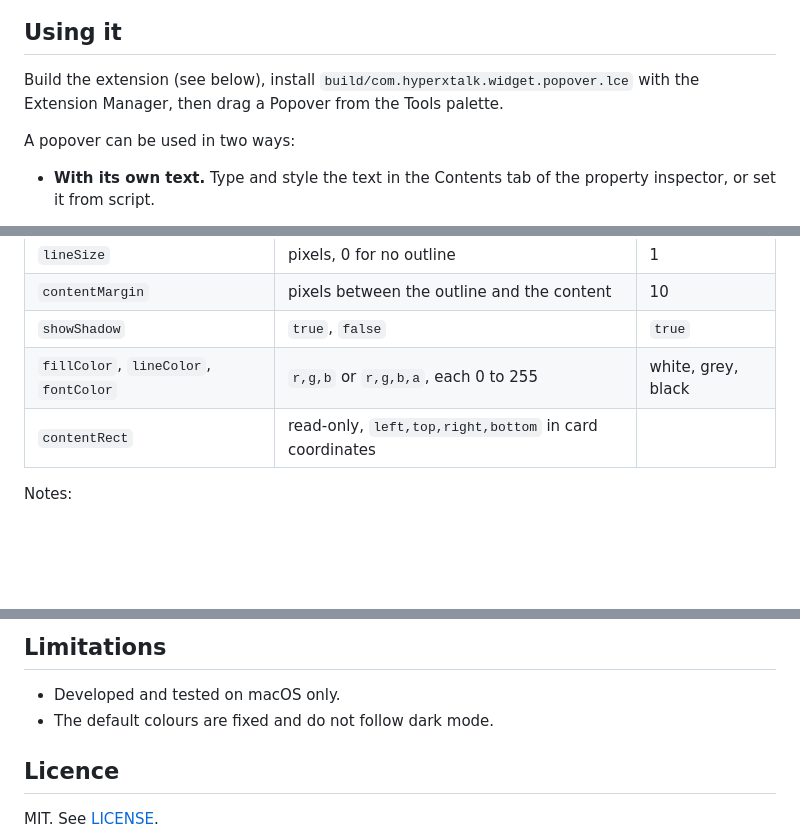
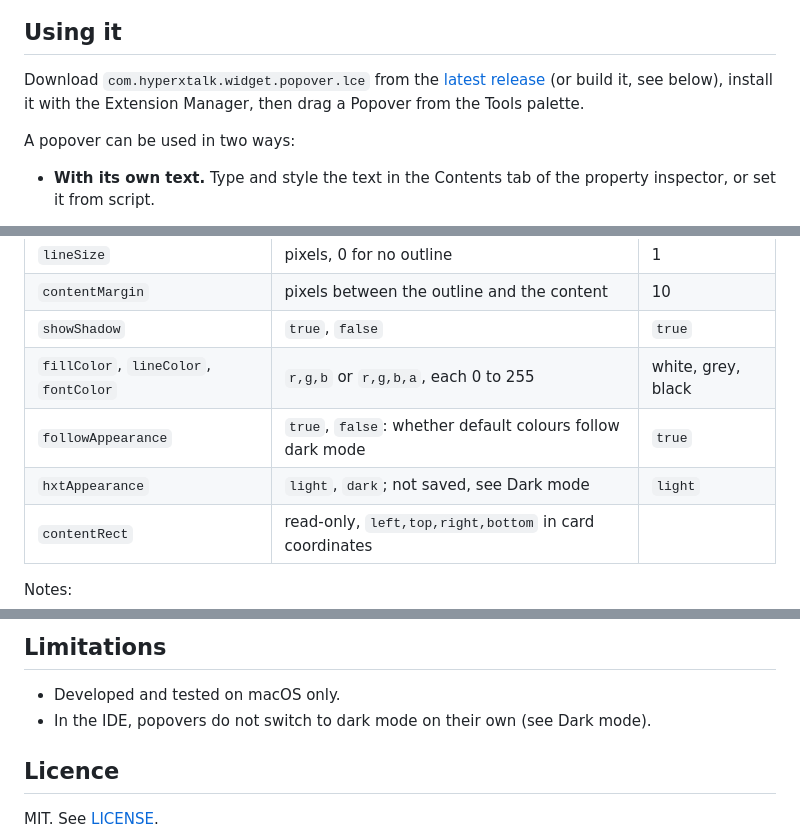
Before and after one commit to stam66/hxtPopover, a Markdown page: README.md, 3 parts joined by grey strips. GitHub-like rendering; blank space fills up the shorter version.

```diff
--- a/README.md
+++ b/README.md
@@ -8,7 +8,7 @@ It is the successor to [skPopover](https://github.com/stam66/skPopover), which d
 
 ## Using it
 
-Build the extension (see below), install `build/com.hyperxtalk.widget.popover.lce` with the Extension Manager, then drag a Popover from the Tools palette.
+Download `com.hyperxtalk.widget.popover.lce` from the [latest release](https://github.com/stam66/hxtPopover/releases/latest) (or build it, see below), install it with the Extension Manager, then drag a Popover from the Tools palette.
 
 A popover can be used in two ways:
 
@@ -37,6 +37,8 @@ A widget only sees clicks inside its own rectangle, so dismissing a popover when
 | `contentMargin` | pixels between the outline and the content | 10 |
 | `showShadow` | `true`, `false` | `true` |
 | `fillColor`, `lineColor`, `fontColor` | `r,g,b` or `r,g,b,a`, each 0 to 255 | white, grey, black |
+| `followAppearance` | `true`, `false`: whether default colours follow dark mode | `true` |
+| `hxtAppearance` | `light`, `dark`; not saved, see Dark mode | `light` |
 | `contentRect` | read-only, `left,top,right,bottom` in card coordinates | |
 
 Notes:
@@ -76,7 +107,7 @@ runs the widget in a headless engine, checks its properties, saves and reloads a
 ## Limitations
 
 - Developed and tested on macOS only.
-- The default colours are fixed and do not follow dark mode.
+- In the IDE, popovers do not switch to dark mode on their own (see Dark mode).
 
 ## Licence
 
```
Also changed, not shown: other parts of README.md (+29 -0 lines), docs/popovers-dark.png (added), 2 other files.
